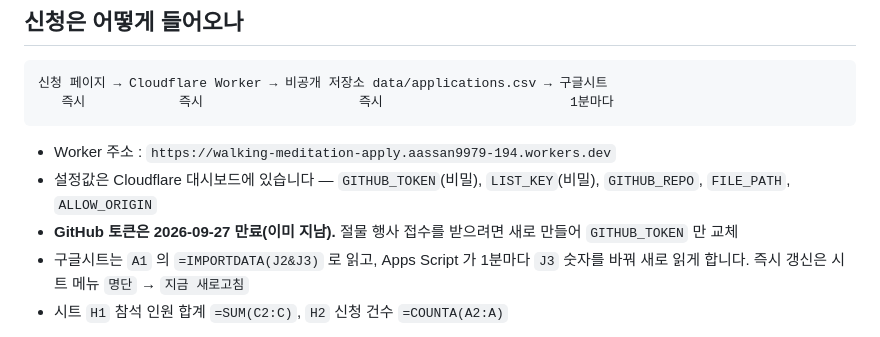
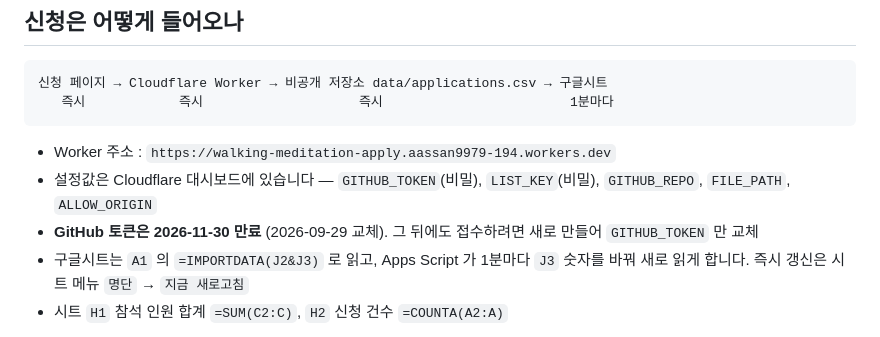
Before and after one commit to aassan9979-art/walking-meditation-poster, a Markdown page: README.md, the part around the change. Rendered like a GitHub page.

```diff
--- a/README.md
+++ b/README.md
@@ -66,7 +66,7 @@ git add -A ; git commit -m "무엇을 고쳤는지" ; git push
 - Worker 주소 : `https://walking-meditation-apply.aassan9979-194.workers.dev`
 - 설정값은 Cloudflare 대시보드에 있습니다 — `GITHUB_TOKEN`(비밀), `LIST_KEY`(비밀),
   `GITHUB_REPO`, `FILE_PATH`, `ALLOW_ORIGIN`
-- **GitHub 토큰은 2026-09-27 만료(이미 지남).** 절물 행사 접수를 받으려면 새로 만들어 `GITHUB_TOKEN` 만 교체
+- **GitHub 토큰은 2026-11-30 만료** (2026-09-29 교체). 그 뒤에도 접수하려면 새로 만들어 `GITHUB_TOKEN` 만 교체
 - 구글시트는 `A1` 의 `=IMPORTDATA(J2&J3)` 로 읽고, Apps Script 가 1분마다 `J3` 숫자를 바꿔
   새로 읽게 합니다. 즉시 갱신은 시트 메뉴 `명단` → `지금 새로고침`
 - 시트 `H1` 참석 인원 합계 `=SUM(C2:C)`, `H2` 신청 건수 `=COUNTA(A2:A)`
```
Also changed, not shown: tools/SETUP-신청받기.md (+1 -1 lines).
